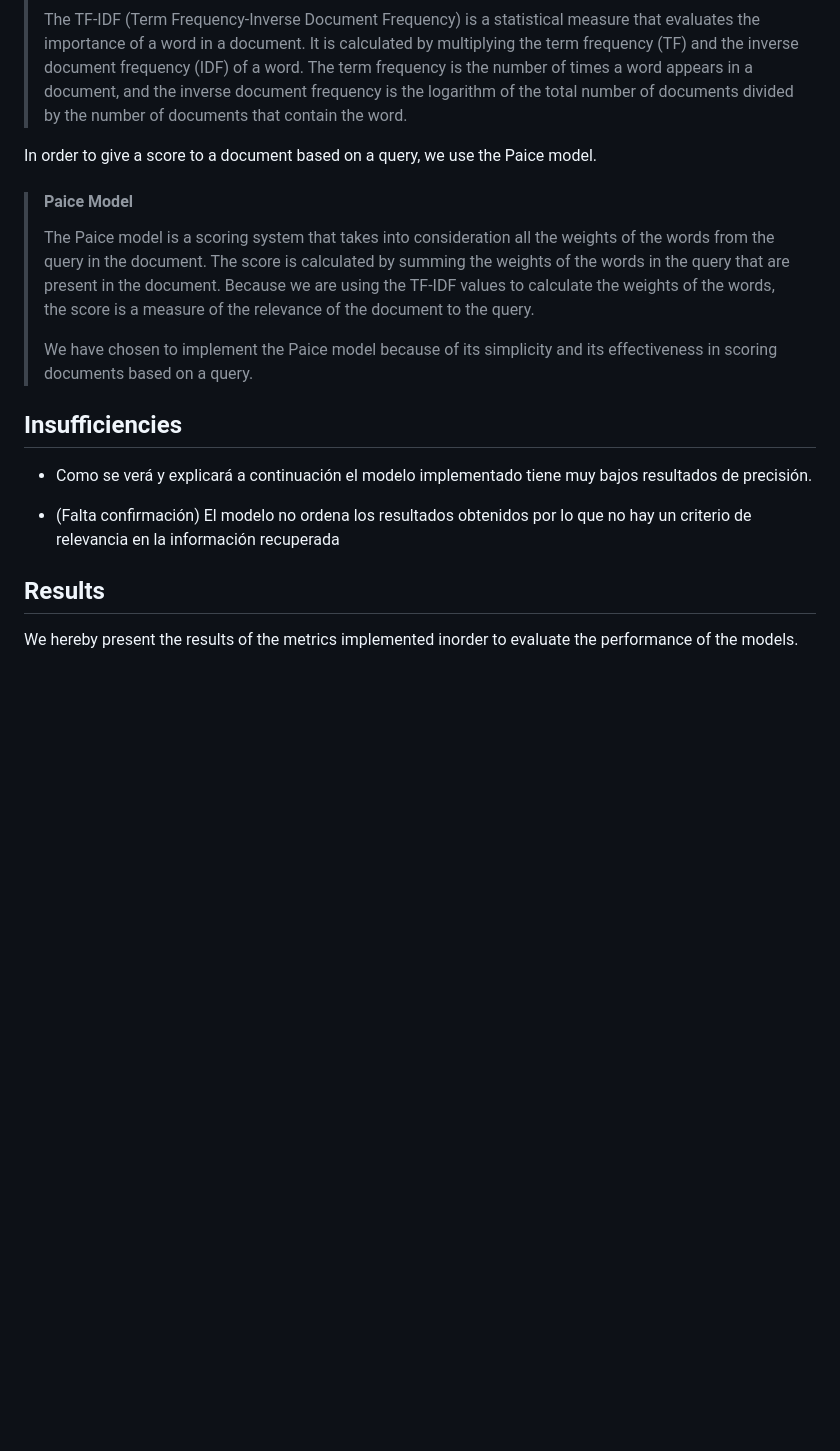
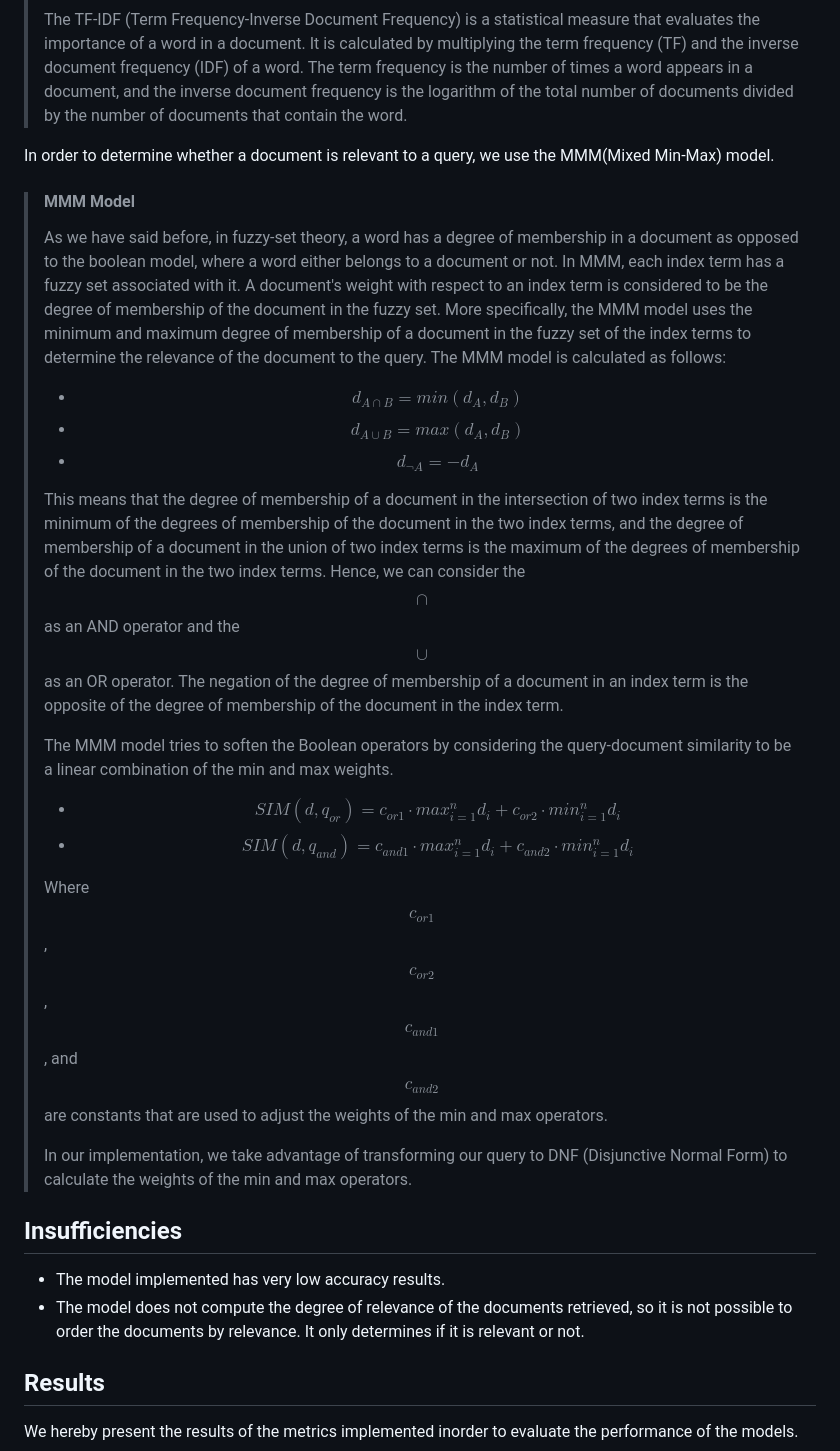
Before and after one commit to karendcl/SRI, a Markdown page: ReadMe.md, the part around the change printed below. Rendered like a GitHub page; blank space fills up the shorter version.

Commit message:
updating report

```diff
--- a/ReadMe.md
+++ b/ReadMe.md
@@ -45,20 +45,36 @@ In this implementation, we use the TF-IDF values to calculate the degree of memb
 > The term frequency is the number of times a word appears in a document, and the inverse document frequency is the logarithm of the total number of documents divided by the number of documents that contain the word.
 
 
-In order to give a score to a document based on a query, we use the Paice model.
+In order to determine whether a document is relevant to a query, we use the MMM(Mixed Min-Max) model.
 
-> #### Paice Model
-> The Paice model is a scoring system that takes into consideration all the weights of the words from the query in the document.
-> The score is calculated by summing the weights of the words in the query that are present in the document.
-> Because we are using the TF-IDF values to calculate the weights of the words, the score is a measure of the relevance of the document to the query.
+> #### MMM Model
+> As we have said before, in fuzzy-set theory, a word has a degree of membership in a document as opposed to the boolean model, where a word either belongs to a document or not.
+> In MMM, each index term has a fuzzy set associated with it.
+> A document's weight with respect to an index term is considered to be the degree of membership of the document in the fuzzy set.
+> More specifically, the MMM model uses the minimum and maximum degree of membership of a document in the fuzzy set of the index terms to determine the relevance of the document to the query.
+> The MMM model is calculated as follows:
+> - $$ d_{A \cap B} = min(d_A, d_B) $$
+> - $$ d_{A \cup B} = max(d_A, d_B) $$
+> - $$ d_{ \neg A} = -d_A $$
 >
-> We have chosen to implement the Paice model because of its simplicity and its effectiveness in scoring documents based on a query.
+> This means that the degree of membership of a document in the intersection of two index terms is the minimum of the degrees of membership of the document in the two index terms, and the degree of membership of a document in the union of two index terms is the maximum of the degrees of membership of the document in the two index terms.
+> Hence, we can consider the $$ \cap $$ as an AND operator and the $$ \cup $$ as an OR operator.
+> The negation of the degree of membership of a document in an index term is the opposite of the degree of membership of the document in the index term.
+>
+> The MMM model tries to soften the Boolean operators by considering the query-document similarity to be a linear combination of the min and max weights.
+> - $$ SIM (d, q_{or}) = c_{or1} \cdot max_{i=1}^{n} d_{i} + c_{or2} \cdot min_{i=1}^{n} d_{i} $$
+> - $$ SIM (d, q_{and}) = c_{and1} \cdot max_{i=1}^{n} d_{i} + c_{and2} \cdot min_{i=1}^{n} d_{i} $$
+>
+> Where $$ c_{or1} $$, $$ c_{or2} $$, $$ c_{and1} $$, and $$ c_{and2} $$ are constants that are used to adjust the weights of the min and max operators.
+>
+> In our implementation, we take advantage of transforming our query to DNF (Disjunctive Normal Form) to calculate the weights of the min and max operators.
 
 
 ## Insufficiencies
- - Como se verá y explicará a continuación el modelo implementado tiene muy bajos resultados de precisión.
-
-  - (Falta confirmación) El modelo no ordena los resultados obtenidos por lo que no hay un criterio de relevancia en la información recuperada
+ - The model implemented has very low accuracy results.
+ - The model does not compute the degree of relevance of the documents
+retrieved, so it is not possible to order the documents by relevance. It only
+determines if it is relevant or not.
 
 
 ## Results
```
Also changed, not shown: other parts of ReadMe.md (+2 -2 lines).
